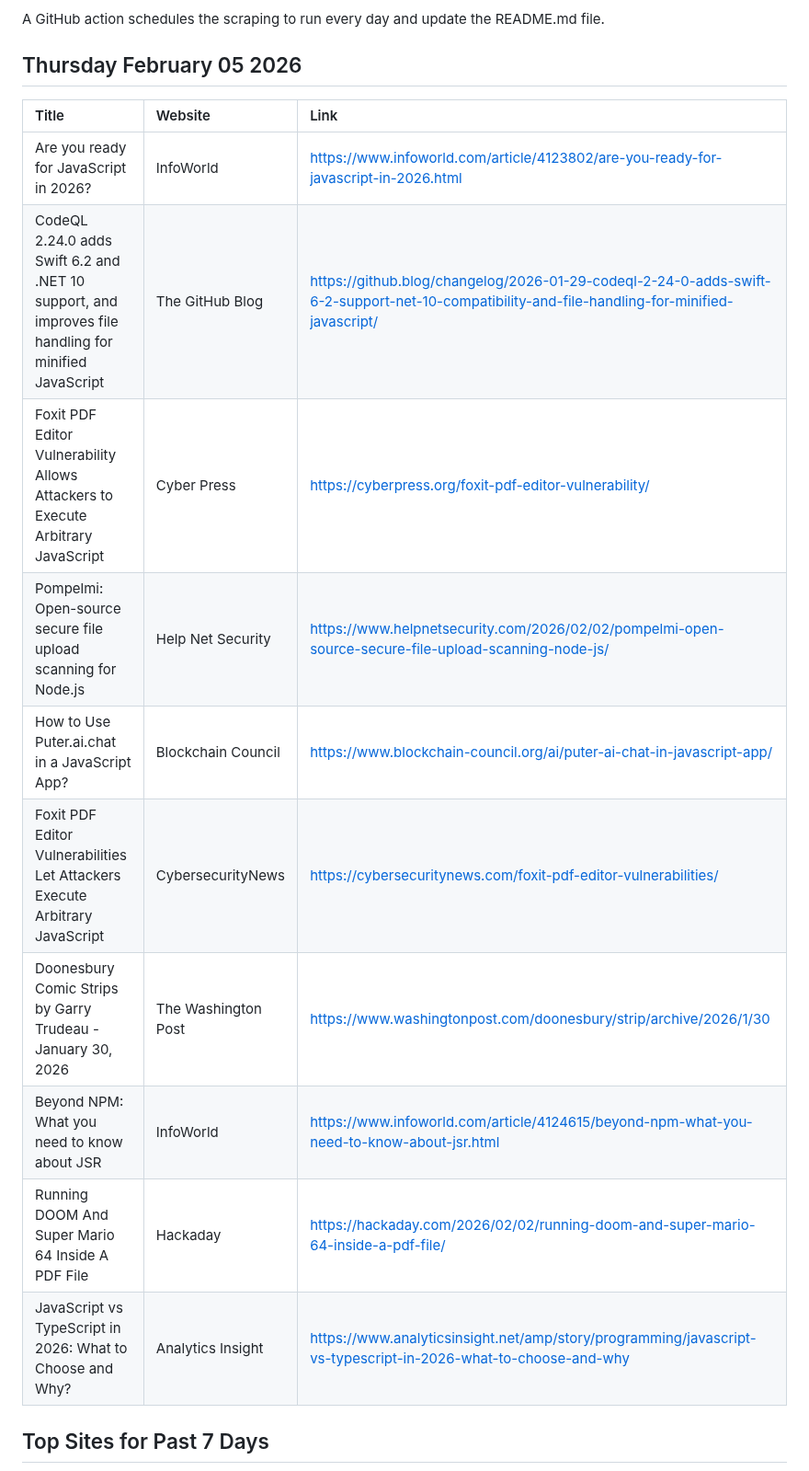
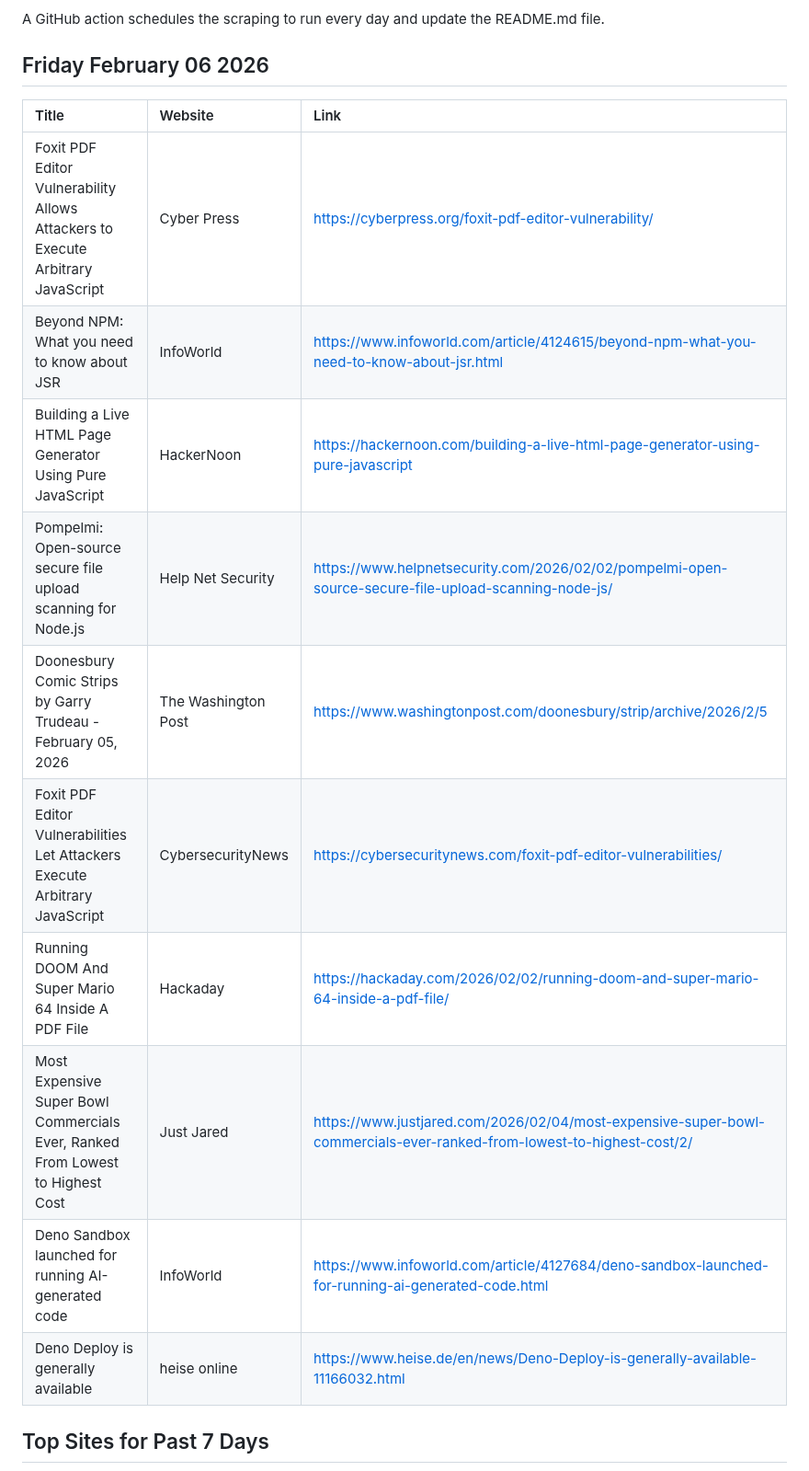
Before and after one commit to dan-mba/python-selenium-news, a Markdown page: README.md, the part around the change. Shown at 92% size. Drawn GitHub-style.

Commit message:
Update News

```diff
--- a/README.md
+++ b/README.md
@@ -6,21 +6,21 @@ The articles are then parsed and output to a markdown file using [Pandas](https:
 
 A GitHub action schedules the scraping to run every day and update the README.md file.
 
-## Thursday February 05 2026
+## Friday February 06 2026
 
 
-| Title                                                                                                | Website             | Link                                                                                                                                          |
-|:-----------------------------------------------------------------------------------------------------|:--------------------|:----------------------------------------------------------------------------------------------------------------------------------------------|
-| Are you ready for JavaScript in 2026?                                                                | InfoWorld           | https://www.infoworld.com/article/4123802/are-you-ready-for-javascript-in-2026.html                                                           |
-| CodeQL 2.24.0 adds Swift 6.2 and .NET 10 support, and improves file handling for minified JavaScript | The GitHub Blog     | https://github.blog/changelog/2026-01-29-codeql-2-24-0-adds-swift-6-2-support-net-10-compatibility-and-file-handling-for-minified-javascript/ |
-| Foxit PDF Editor Vulnerability Allows Attackers to Execute Arbitrary JavaScript                      | Cyber Press         | https://cyberpress.org/foxit-pdf-editor-vulnerability/                                                                                        |
-| Pompelmi: Open-source secure file upload scanning for Node.js                                        | Help Net Security   | https://www.helpnetsecurity.com/2026/02/02/pompelmi-open-source-secure-file-upload-scanning-node-js/                                          |
-| How to Use Puter.ai.chat in a JavaScript App?                                                        | Blockchain Council  | https://www.blockchain-council.org/ai/puter-ai-chat-in-javascript-app/                                                                        |
-| Foxit PDF Editor Vulnerabilities Let Attackers Execute Arbitrary JavaScript                          | CybersecurityNews   | https://cybersecuritynews.com/foxit-pdf-editor-vulnerabilities/                                                                               |
-| Doonesbury Comic Strips by Garry Trudeau - January 30, 2026                                          | The Washington Post | https://www.washingtonpost.com/doonesbury/strip/archive/2026/1/30                                                                             |
-| Beyond NPM: What you need to know about JSR                                                          | InfoWorld           | https://www.infoworld.com/article/4124615/beyond-npm-what-you-need-to-know-about-jsr.html                                                     |
-| Running DOOM And Super Mario 64 Inside A PDF File                                                    | Hackaday            | https://hackaday.com/2026/02/02/running-doom-and-super-mario-64-inside-a-pdf-file/                                                            |
-| JavaScript vs TypeScript in 2026: What to Choose and Why?                                            | Analytics Insight   | https://www.analyticsinsight.net/amp/story/programming/javascript-vs-typescript-in-2026-what-to-choose-and-why                                |
+| Title                                                                           | Website             | Link                                                                                                                  |
+|:--------------------------------------------------------------------------------|:--------------------|:----------------------------------------------------------------------------------------------------------------------|
+| Foxit PDF Editor Vulnerability Allows Attackers to Execute Arbitrary JavaScript | Cyber Press         | https://cyberpress.org/foxit-pdf-editor-vulnerability/                                                                |
+| Beyond NPM: What you need to know about JSR                                     | InfoWorld           | https://www.infoworld.com/article/4124615/beyond-npm-what-you-need-to-know-about-jsr.html                             |
+| Building a Live HTML Page Generator Using Pure JavaScript                       | HackerNoon          | https://hackernoon.com/building-a-live-html-page-generator-using-pure-javascript                                      |
+| Pompelmi: Open-source secure file upload scanning for Node.js                   | Help Net Security   | https://www.helpnetsecurity.com/2026/02/02/pompelmi-open-source-secure-file-upload-scanning-node-js/                  |
+| Doonesbury Comic Strips by Garry Trudeau - February 05, 2026                    | The Washington Post | https://www.washingtonpost.com/doonesbury/strip/archive/2026/2/5                                                      |
+| Foxit PDF Editor Vulnerabilities Let Attackers Execute Arbitrary JavaScript     | CybersecurityNews   | https://cybersecuritynews.com/foxit-pdf-editor-vulnerabilities/                                                       |
+| Running DOOM And Super Mario 64 Inside A PDF File                               | Hackaday            | https://hackaday.com/2026/02/02/running-doom-and-super-mario-64-inside-a-pdf-file/                                    |
+| Most Expensive Super Bowl Commercials Ever, Ranked From Lowest to Highest Cost  | Just Jared          | https://www.justjared.com/2026/02/04/most-expensive-super-bowl-commercials-ever-ranked-from-lowest-to-highest-cost/2/ |
+| Deno Sandbox launched for running AI-generated code                             | InfoWorld           | https://www.infoworld.com/article/4127684/deno-sandbox-launched-for-running-ai-generated-code.html                    |
+| Deno Deploy is generally available                                              | heise online        | https://www.heise.de/en/news/Deno-Deploy-is-generally-available-11166032.html                                         |
 ## Top Sites for Past 7 Days
 
 ![Graph of Top Sites](https://raw.githubusercontent.com/dan-mba/python-selenium-news/main/last-week.png)
```
Also changed, not shown: last-week.png, 1 other file.
